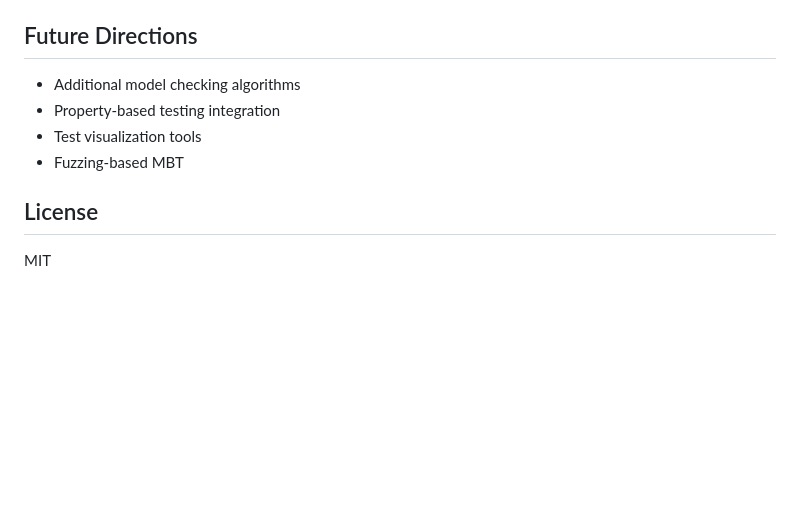
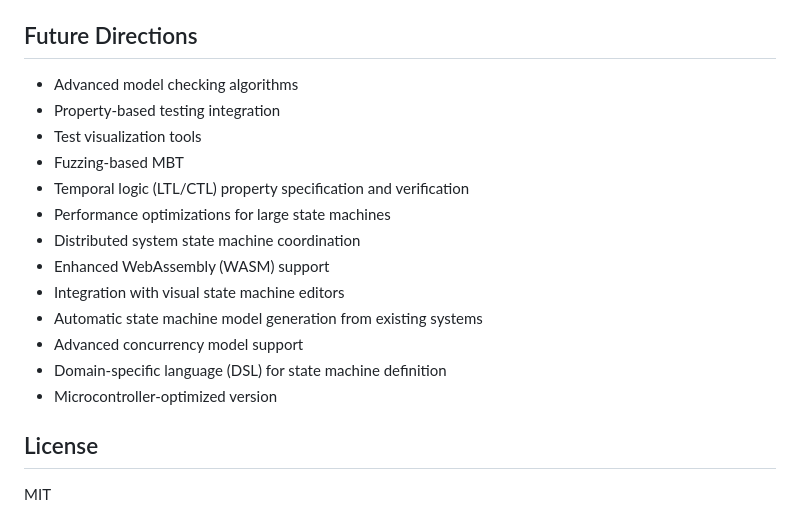
Before and after one commit to com-junkawasaki/rustate, a Markdown page: crates/rustate/README.md, the part around the change. GitHub-like rendering; blank space fills up the shorter version.

```diff
--- a/crates/rustate/README.md
+++ b/crates/rustate/README.md
@@ -159,10 +159,19 @@ rustate = "0.2.0"
 
 ## Future Directions
 
-- Additional model checking algorithms
+- Advanced model checking algorithms
 - Property-based testing integration
 - Test visualization tools
 - Fuzzing-based MBT
+- Temporal logic (LTL/CTL) property specification and verification
+- Performance optimizations for large state machines
+- Distributed system state machine coordination
+- Enhanced WebAssembly (WASM) support
+- Integration with visual state machine editors
+- Automatic state machine model generation from existing systems
+- Advanced concurrency model support
+- Domain-specific language (DSL) for state machine definition
+- Microcontroller-optimized version
 
 ## License
 
```
Also changed, not shown: README.md (+10 -1 lines).
